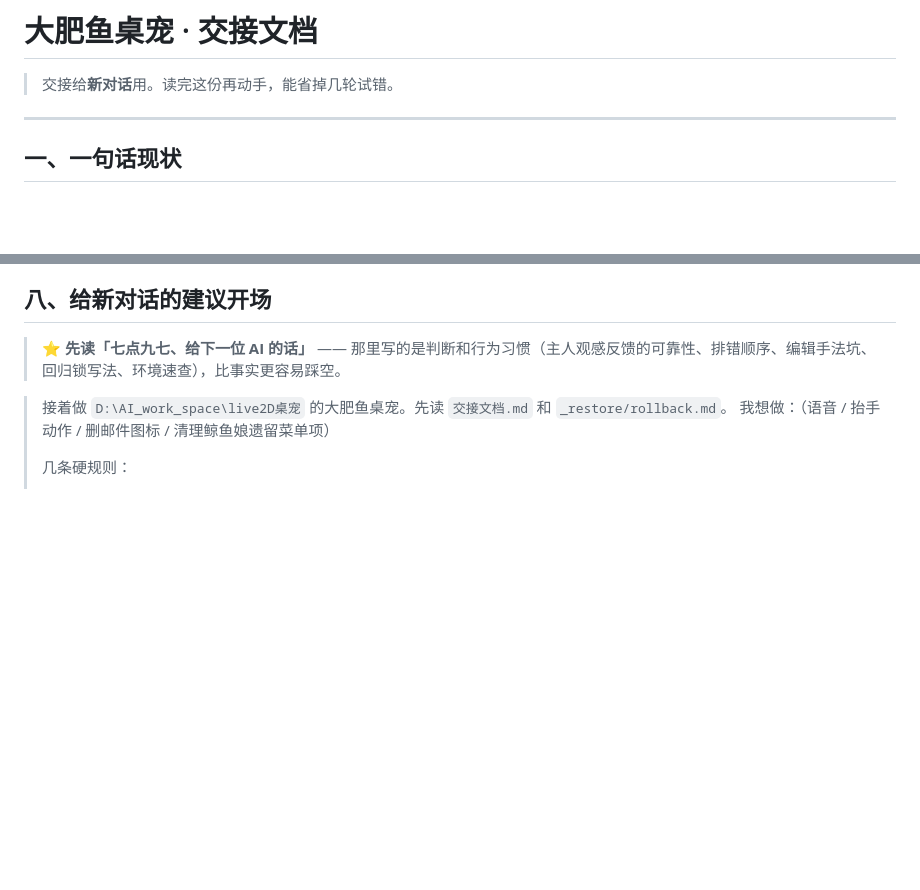
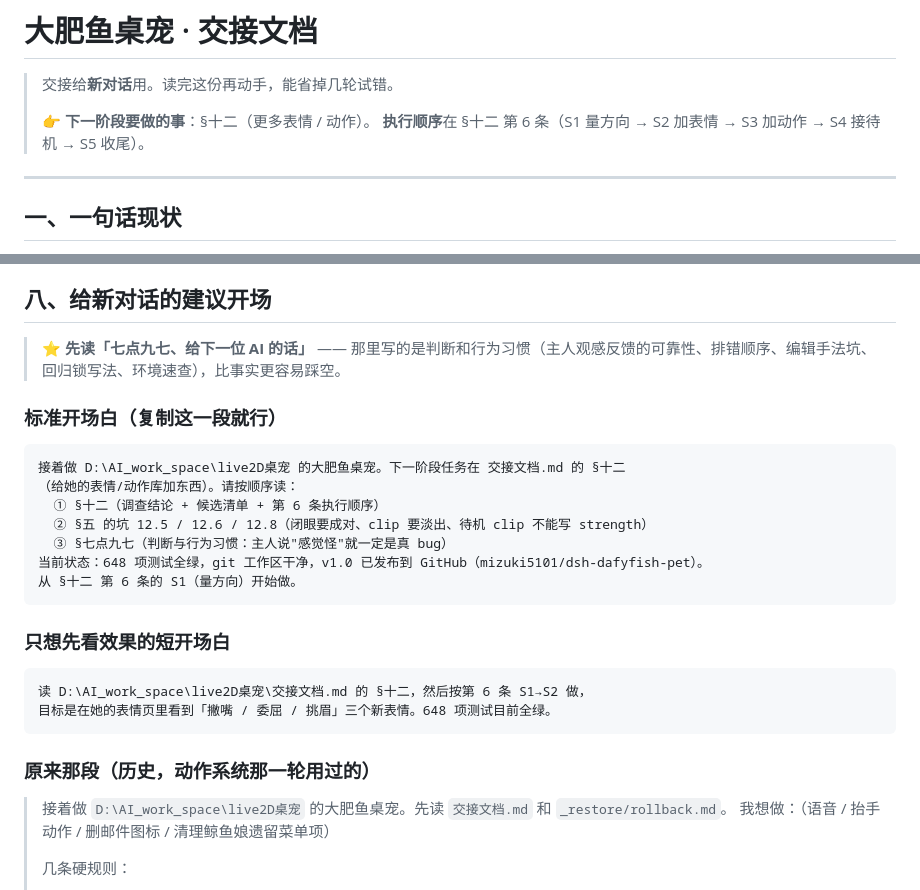
Before and after one commit to mizuki5101/dsh-dafyfish-pet, a Markdown page: 交接文档.md, 2 parts joined by grey strips. GitHub-like rendering; blank space fills up the shorter version.

````diff
--- a/交接文档.md
+++ b/交接文档.md
@@ -1,6 +1,9 @@
 # 大肥鱼桌宠 · 交接文档
 
 > 交接给**新对话**用。读完这份再动手，能省掉几轮试错。
+>
+> 👉 **下一阶段要做的事**：§十二（更多表情 / 动作）。
+> **执行顺序**在 §十二 第 6 条（S1 量方向 → S2 加表情 → S3 加动作 → S4 接待机 → S5 收尾）。
 
 ---
 
@@ -1173,6 +1176,27 @@ git -C "D:/<你的仓库>" log --oneline -10
 > ⭐ **先读「七点九七、给下一位 AI 的话」** —— 那里写的是判断和行为习惯（主人观感反馈的可靠性、排错顺序、编辑手法坑、回归锁写法、环境速查），比事实更容易踩空。
 
 
+### 标准开场白（复制这一段就行）
+
+```
+接着做 D:\AI_work_space\live2D桌宠 的大肥鱼桌宠。下一阶段任务在 交接文档.md 的 §十二
+（给她的表情/动作库加东西）。请按顺序读：
+  ① §十二（调查结论 + 候选清单 + 第 6 条执行顺序）
+  ② §五 的坑 12.5 / 12.6 / 12.8（闭眼要成对、clip 要淡出、待机 clip 不能写 strength）
+  ③ §七点九七（判断与行为习惯：主人说"感觉怪"就一定是真 bug）
+当前状态：648 项测试全绿，git 工作区干净，v1.0 已发布到 GitHub（mizuki5101/dsh-dafyfish-pet）。
+从 §十二 第 6 条的 S1（量方向）开始做。
+```
+
+### 只想先看效果的短开场白
+
+```
+读 D:\AI_work_space\live2D桌宠\交接文档.md 的 §十二，然后按第 6 条 S1→S2 做，
+目标是在她的表情页里看到「撇嘴 / 委屈 / 挑眉」三个新表情。648 项测试目前全绿。
+```
+
+### 原来那段（历史，动作系统那一轮用过的）
+
 > 接着做 `D:\AI_work_space\live2D桌宠` 的大肥鱼桌宠。先读 `交接文档.md` 和 `_restore/rollback.md`。
 > 我想做：（语音 / 抬手动作 / 删邮件图标 / 清理鲸鱼娘遗留菜单项）
 >
````
Also changed, not shown: other parts of 交接文档.md (+76 -0 lines).
